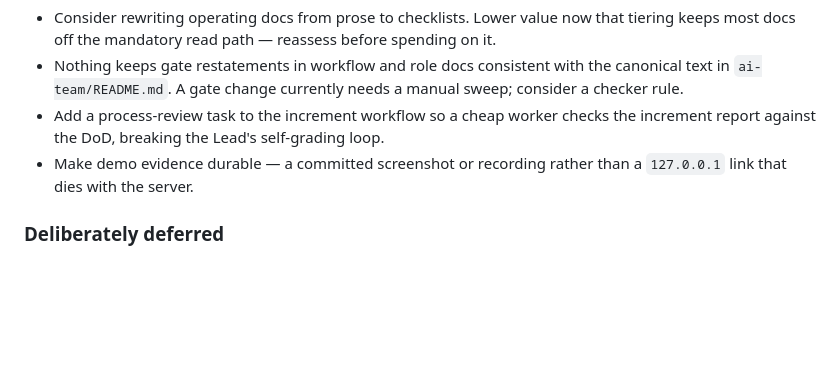
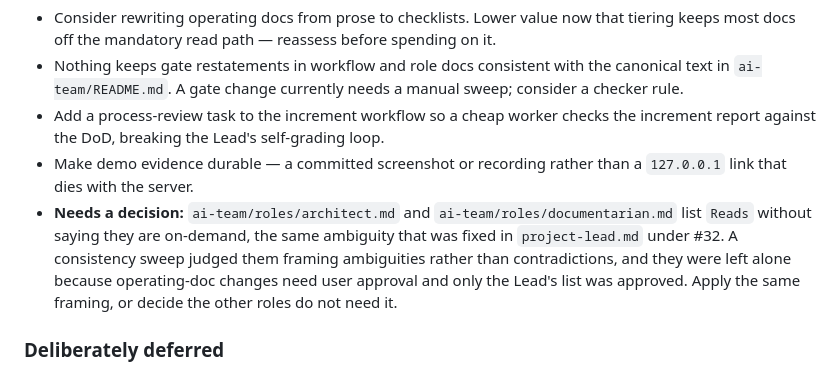
Before and after one commit to robinhyman/key-results-generator, a Markdown page: project-state/handoff.md, the part around the change. Rendered like a GitHub page; blank space fills up the shorter version.

Commit message:
Record the consistency sweep's open question in the handoff
The architect and documentarian role specs carry the same Reads
ambiguity that #32 fixed in project-lead.md. Left unapplied: only the
Lead's list was approved, and operating-doc changes need user approval.

Co-Authored-By: Claude Opus 5 <noreply@anthropic.com>

```diff
--- a/project-state/handoff.md
+++ b/project-state/handoff.md
@@ -31,6 +31,7 @@ From the 2026-08-16 audits, approved by the user but not yet done:
 - Nothing keeps gate restatements in workflow and role docs consistent with the canonical text in `ai-team/README.md`. A gate change currently needs a manual sweep; consider a checker rule.
 - Add a process-review task to the increment workflow so a cheap worker checks the increment report against the DoD, breaking the Lead's self-grading loop.
 - Make demo evidence durable — a committed screenshot or recording rather than a `127.0.0.1` link that dies with the server.
+- **Needs a decision:** `ai-team/roles/architect.md` and `ai-team/roles/documentarian.md` list `Reads` without saying they are on-demand, the same ambiguity that was fixed in `project-lead.md` under #32. A consistency sweep judged them framing ambiguities rather than contradictions, and they were left alone because operating-doc changes need user approval and only the Lead's list was approved. Apply the same framing, or decide the other roles do not need it.
 
 ### Deliberately deferred
 
```
